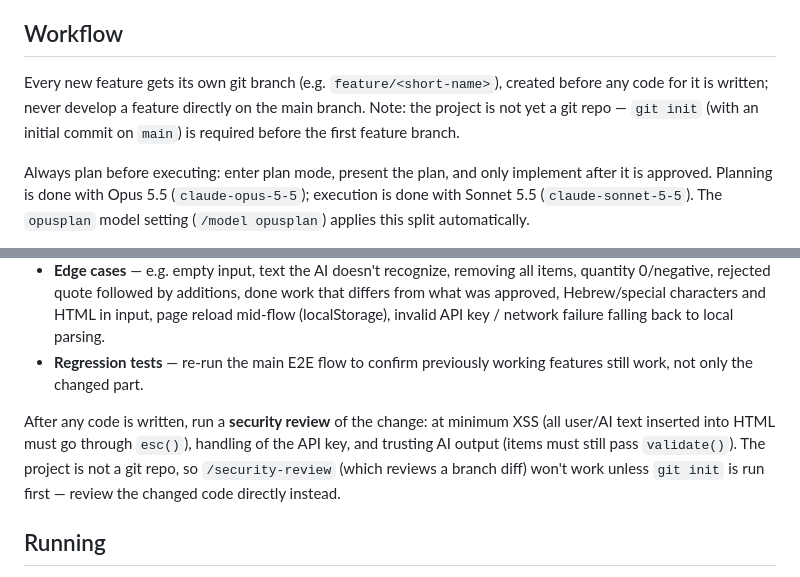
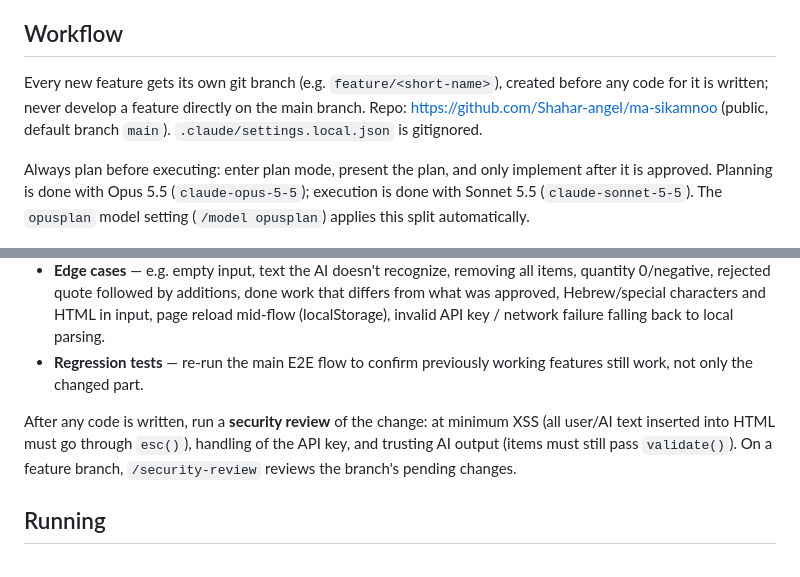
Before and after one commit to Shahar-angel/ma-sikamnoo, a Markdown page: CLAUDE.md, 2 parts joined by grey strips. Drawn GitHub-style.

Commit message:
Update CLAUDE.md with repo info
Co-Authored-By: Claude Opus 5.5 <noreply@anthropic.com>

```diff
--- a/CLAUDE.md
+++ b/CLAUDE.md
@@ -8,7 +8,7 @@ This file provides guidance to Claude Code (claude.ai/code) when working with co
 
 ## Workflow
 
-Every new feature gets its own git branch (e.g. `feature/<short-name>`), created before any code for it is written; never develop a feature directly on the main branch. Note: the project is not yet a git repo — `git init` (with an initial commit on `main`) is required before the first feature branch.
+Every new feature gets its own git branch (e.g. `feature/<short-name>`), created before any code for it is written; never develop a feature directly on the main branch. Repo: https://github.com/Shahar-angel/ma-sikamnoo (public, default branch `main`). `.claude/settings.local.json` is gitignored.
 
 Always plan before executing: enter plan mode, present the plan, and only implement after it is approved. Planning is done with Opus 5.5 (`claude-opus-5-5`); execution is done with Sonnet 5.5 (`claude-sonnet-5-5`). The `opusplan` model setting (`/model opusplan`) applies this split automatically.
 
@@ -17,7 +17,7 @@ After every implementation, run all of the following and report the results (pas
 - **Edge cases** — e.g. empty input, text the AI doesn't recognize, removing all items, quantity 0/negative, rejected quote followed by additions, done work that differs from what was approved, Hebrew/special characters and HTML in input, page reload mid-flow (localStorage), invalid API key / network failure falling back to local parsing.
 - **Regression tests** — re-run the main E2E flow to confirm previously working features still work, not only the changed part.
 
-After any code is written, run a **security review** of the change: at minimum XSS (all user/AI text inserted into HTML must go through `esc()`), handling of the API key, and trusting AI output (items must still pass `validate()`). The project is not a git repo, so `/security-review` (which reviews a branch diff) won't work unless `git init` is run first — review the changed code directly instead.
+After any code is written, run a **security review** of the change: at minimum XSS (all user/AI text inserted into HTML must go through `esc()`), handling of the API key, and trusting AI output (items must still pass `validate()`). On a feature branch, `/security-review` reviews the branch's pending changes.
 
 ## Running
 
```
